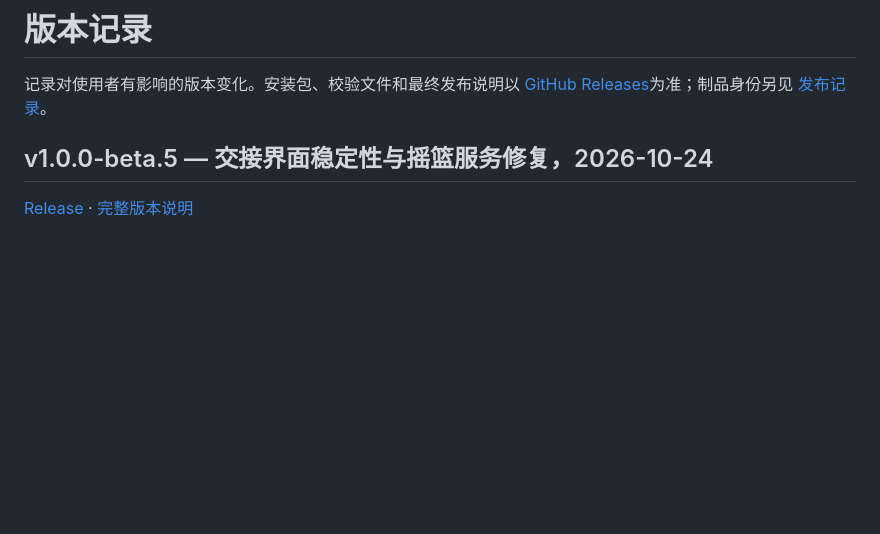
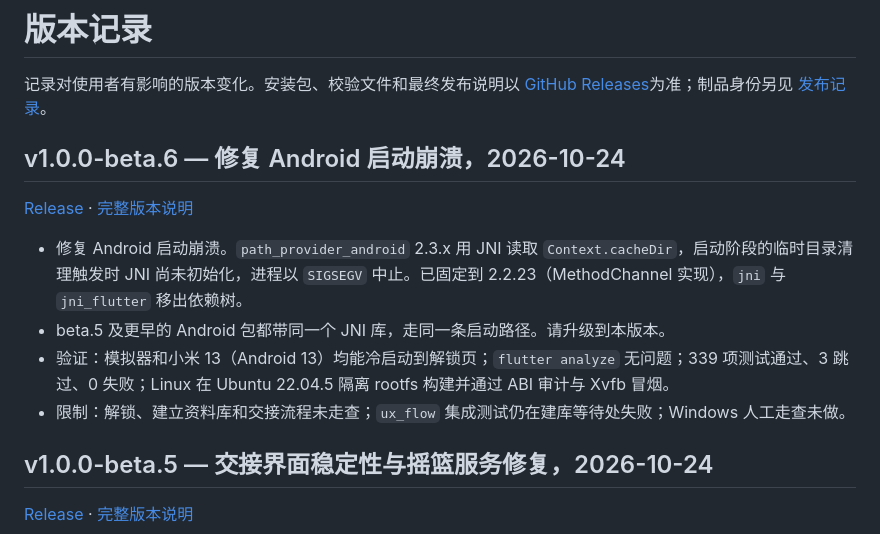
Before and after one commit to BA2F/LiveRelay, a Markdown page: CHANGELOG.md, the part around the change. Drawn GitHub-style; blank space fills up the shorter version.

Commit message:
docs: add the v1.0.0-beta.6 release notes

```diff
--- a/CHANGELOG.md
+++ b/CHANGELOG.md
@@ -1,6 +1,15 @@
 # 版本记录
 
 记录对使用者有影响的版本变化。安装包、校验文件和最终发布说明以 [GitHub Releases](https://github.com/BA2F/LiveRelay/releases)为准；制品身份另见 [发布记录](docs/60_quality/releases/)。
+
+## v1.0.0-beta.6 — 修复 Android 启动崩溃，2026-10-24
+
+[Release](https://github.com/BA2F/LiveRelay/releases/tag/v1.0.0-beta.6) · [完整版本说明](docs/60_quality/releases/v1.0.0-beta.6.md)
+
+- 修复 Android 启动崩溃。`path_provider_android` 2.3.x 用 JNI 读取 `Context.cacheDir`，启动阶段的临时目录清理触发时 JNI 尚未初始化，进程以 `SIGSEGV` 中止。已固定到 2.2.23（MethodChannel 实现），`jni` 与 `jni_flutter` 移出依赖树。
+- beta.5 及更早的 Android 包都带同一个 JNI 库，走同一条启动路径。请升级到本版本。
+- 验证：模拟器和小米 13（Android 13）均能冷启动到解锁页；`flutter analyze` 无问题；339 项测试通过、3 跳过、0 失败；Linux 在 Ubuntu 22.04.5 隔离 rootfs 构建并通过 ABI 审计与 Xvfb 冒烟。
+- 限制：解锁、建立资料库和交接流程未走查；`ux_flow` 集成测试仍在建库等待处失败；Windows 人工走查未做。
 
 ## v1.0.0-beta.5 — 交接界面稳定性与摇篮服务修复，2026-10-24
 
```
Also changed, not shown: 2 other files.
